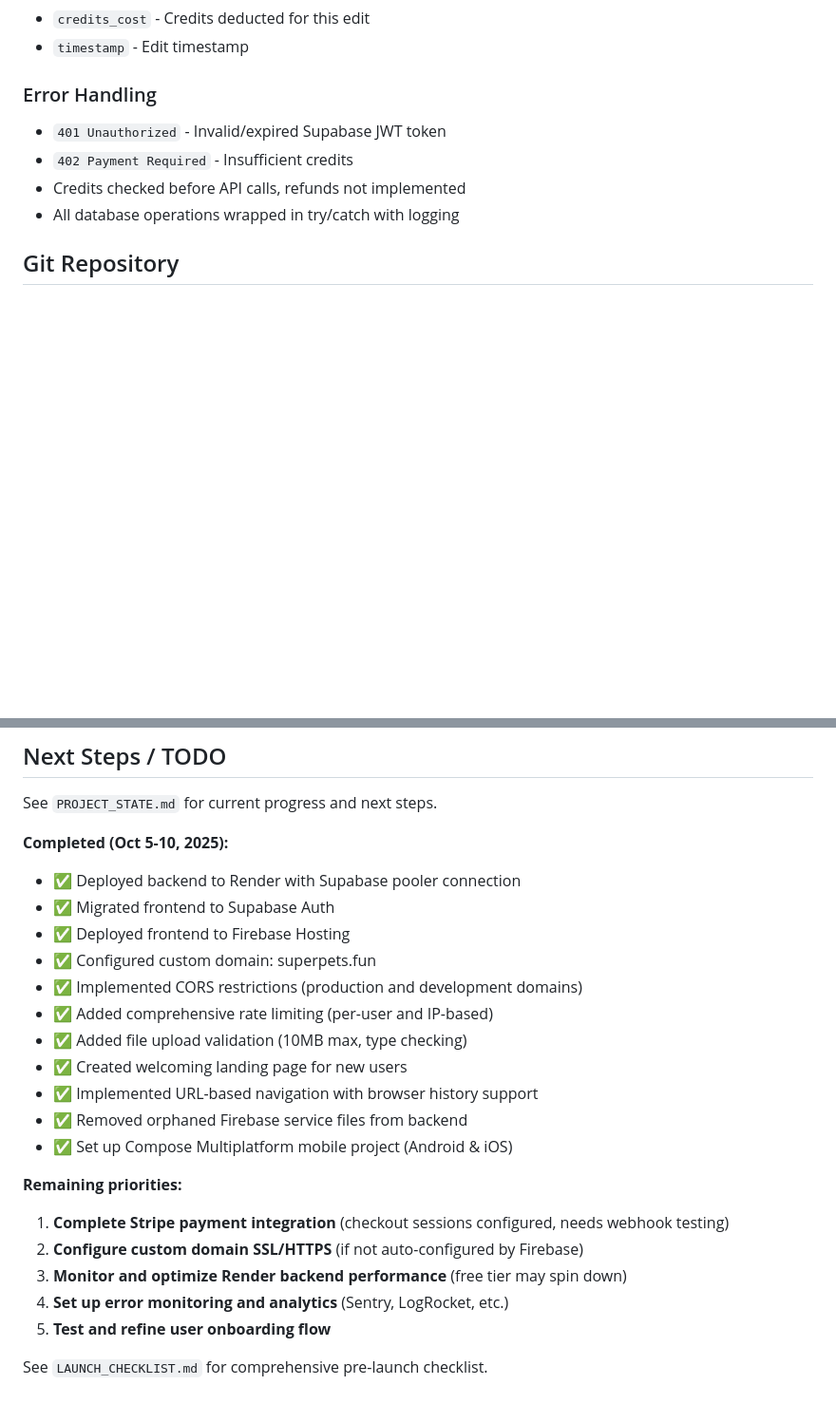
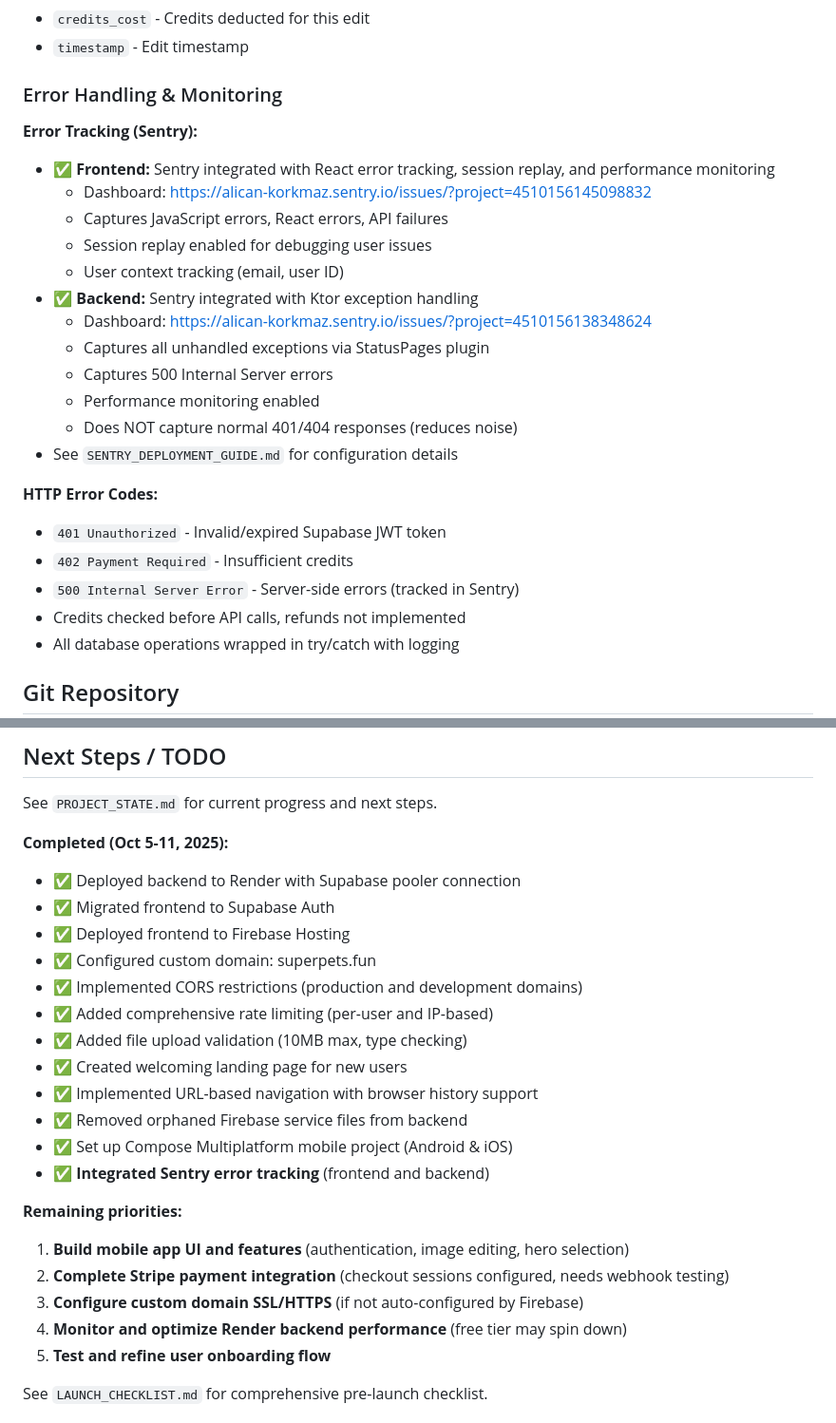
Before and after one commit to alicankorkmaz-sudo/superpets, a Markdown page: CLAUDE.md, 2 parts joined by grey strips. Shown at 95% size. GitHub-like rendering; blank space fills up the shorter version.

Commit message:
Update documentation with completed Sentry integration
Document Sentry error tracking integration for both frontend and backend:
- Added Error Handling & Monitoring section with Sentry details
- Updated completion checklist with Sentry milestone
- Prioritized mobile development as next major task
- Documented Sentry dashboards and configuration

🤖 Generated with [Claude Code](https://claude.com/claude-code)

Co-Authored-By: Claude <noreply@anthropic.com>

```diff
--- a/CLAUDE.md
+++ b/CLAUDE.md
@@ -428,9 +428,26 @@ See `supabase_migration.sql` for complete schema. Key tables:
 - `credits_cost` - Credits deducted for this edit
 - `timestamp` - Edit timestamp
 
-### Error Handling
+### Error Handling & Monitoring
+
+**Error Tracking (Sentry):**
+- ✅ **Frontend:** Sentry integrated with React error tracking, session replay, and performance monitoring
+  - Dashboard: https://alican-korkmaz.sentry.io/issues/?project=4510156145098832
+  - Captures JavaScript errors, React errors, API failures
+  - Session replay enabled for debugging user issues
+  - User context tracking (email, user ID)
+- ✅ **Backend:** Sentry integrated with Ktor exception handling
+  - Dashboard: https://alican-korkmaz.sentry.io/issues/?project=4510156138348624
+  - Captures all unhandled exceptions via StatusPages plugin
+  - Captures 500 Internal Server errors
+  - Performance monitoring enabled
+  - Does NOT capture normal 401/404 responses (reduces noise)
+- See `SENTRY_DEPLOYMENT_GUIDE.md` for configuration details
+
+**HTTP Error Codes:**
 - `401 Unauthorized` - Invalid/expired Supabase JWT token
 - `402 Payment Required` - Insufficient credits
+- `500 Internal Server Error` - Server-side errors (tracked in Sentry)
 - Credits checked before API calls, refunds not implemented
 - All database operations wrapped in try/catch with logging
 
@@ -444,7 +461,7 @@ See `supabase_migration.sql` for complete schema. Key tables:
 
 See `PROJECT_STATE.md` for current progress and next steps.
 
-**Completed (Oct 5-10, 2025):**
+**Completed (Oct 5-11, 2025):**
 - ✅ Deployed backend to Render with Supabase pooler connection
 - ✅ Migrated frontend to Supabase Auth
 - ✅ Deployed frontend to Firebase Hosting
@@ -456,12 +473,13 @@ See `PROJECT_STATE.md` for current progress and next steps.
 - ✅ Implemented URL-based navigation with browser history support
 - ✅ Removed orphaned Firebase service files from backend
 - ✅ Set up Compose Multiplatform mobile project (Android & iOS)
+- ✅ **Integrated Sentry error tracking** (frontend and backend)
 
 **Remaining priorities:**
-1. **Complete Stripe payment integration** (checkout sessions configured, needs webhook testing)
-2. **Configure custom domain SSL/HTTPS** (if not auto-configured by Firebase)
-3. **Monitor and optimize Render backend performance** (free tier may spin down)
-4. **Set up error monitoring and analytics** (Sentry, LogRocket, etc.)
+1. **Build mobile app UI and features** (authentication, image editing, hero selection)
+2. **Complete Stripe payment integration** (checkout sessions configured, needs webhook testing)
+3. **Configure custom domain SSL/HTTPS** (if not auto-configured by Firebase)
+4. **Monitor and optimize Render backend performance** (free tier may spin down)
 5. **Test and refine user onboarding flow**
 
 See `LAUNCH_CHECKLIST.md` for comprehensive pre-launch checklist.
```
